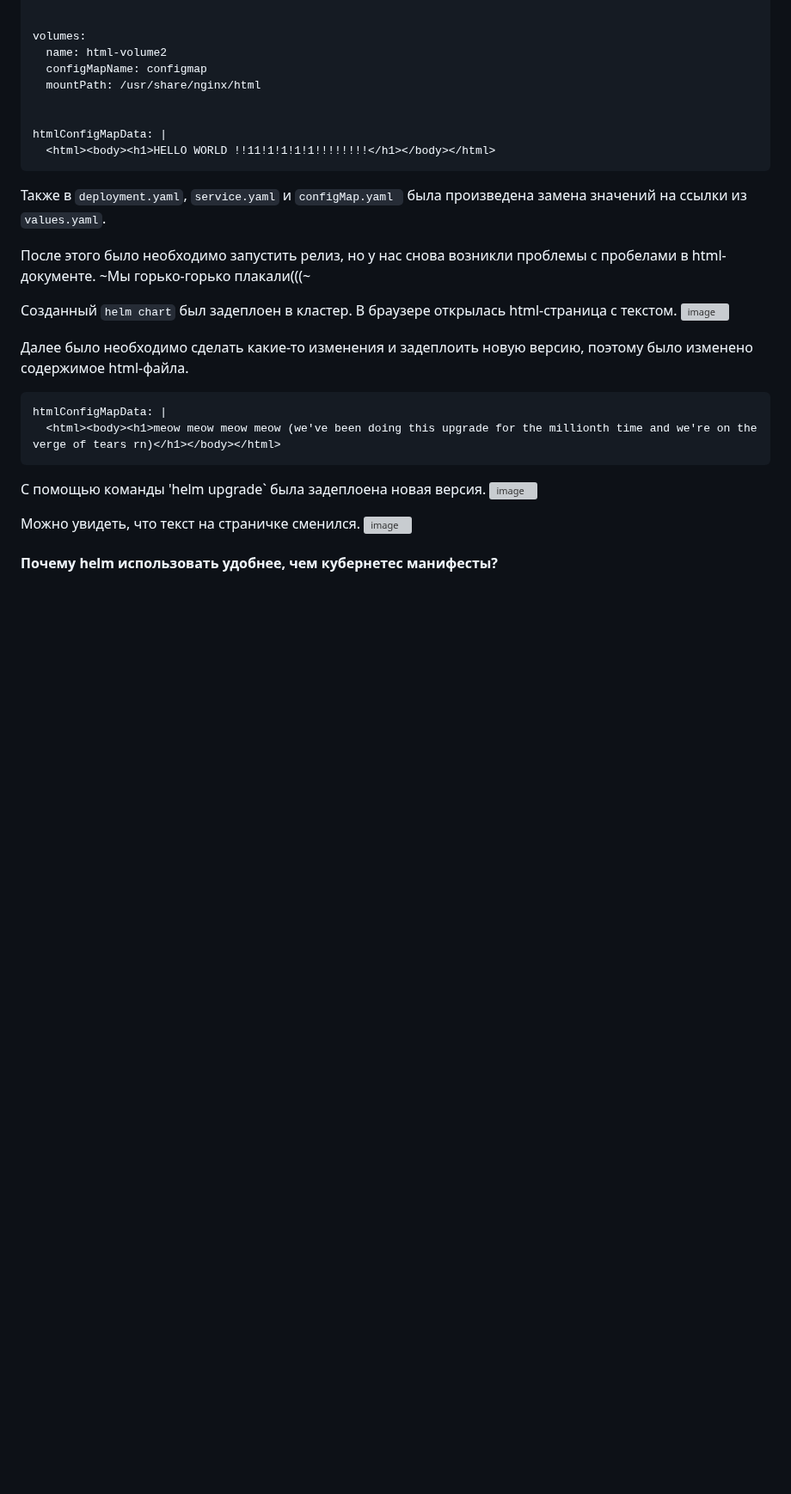
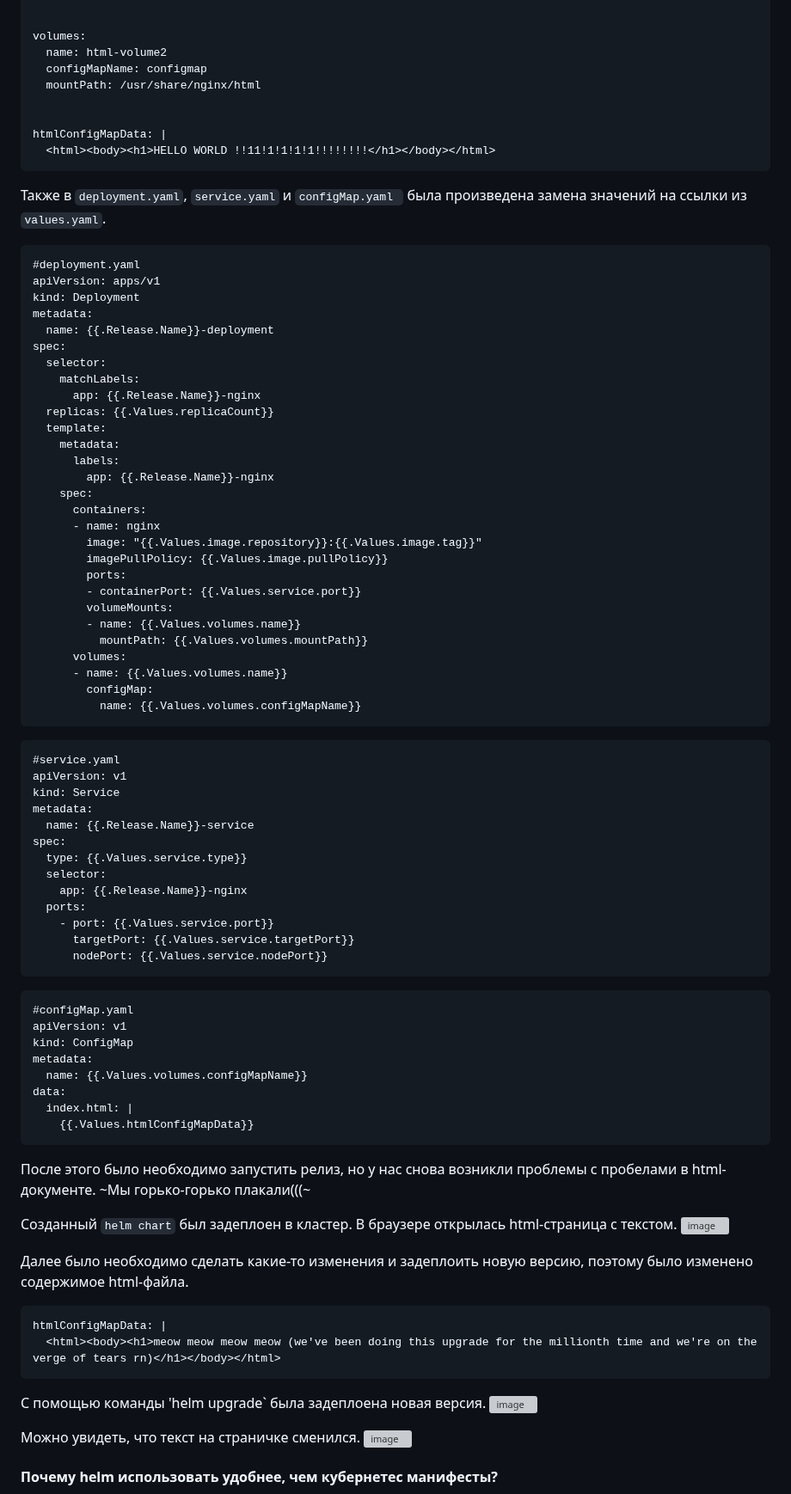
Before and after one commit to klkjkjlkjmmm/cloud_tech, a Markdown page: lab_3_advanced/report.md, the part around the change. Shown at 86% size. GitHub-like rendering; blank space fills up the shorter version; grey boxes are pictures that could not be loaded.

````diff
--- a/lab_3_advanced/report.md
+++ b/lab_3_advanced/report.md
@@ -59,6 +59,64 @@ htmlConfigMapData: |
 
 Также в  `deployment.yaml`, `service.yaml` и `configMap.yaml ` была произведена замена значений на ссылки из `values.yaml`.
 
+```
+#deployment.yaml
+apiVersion: apps/v1
+kind: Deployment
+metadata:
+  name: {{.Release.Name}}-deployment
+spec:
+  selector:
+    matchLabels:
+      app: {{.Release.Name}}-nginx
+  replicas: {{.Values.replicaCount}}
+  template:
+    metadata:
+      labels:
+        app: {{.Release.Name}}-nginx
+    spec:
+      containers:
+      - name: nginx
+        image: "{{.Values.image.repository}}:{{.Values.image.tag}}"
+        imagePullPolicy: {{.Values.image.pullPolicy}}
+        ports:
+        - containerPort: {{.Values.service.port}}
+        volumeMounts:
+        - name: {{.Values.volumes.name}}
+          mountPath: {{.Values.volumes.mountPath}}
+      volumes:
+      - name: {{.Values.volumes.name}}
+        configMap:
+          name: {{.Values.volumes.configMapName}}
+```
+
+```
+#service.yaml
+apiVersion: v1
+kind: Service
+metadata:
+  name: {{.Release.Name}}-service
+spec:
+  type: {{.Values.service.type}}
+  selector:
+    app: {{.Release.Name}}-nginx
+  ports:
+    - port: {{.Values.service.port}}
+      targetPort: {{.Values.service.targetPort}}
+      nodePort: {{.Values.service.nodePort}}
+```
+
+```
+#configMap.yaml
+apiVersion: v1
+kind: ConfigMap
+metadata:
+  name: {{.Values.volumes.configMapName}}
+data:
+  index.html: |
+    {{.Values.htmlConfigMapData}}
+```
+
 После этого было необходимо запустить релиз, но у нас снова возникли проблемы с пробелами в html-документе. ~Мы горько-горько плакали(((~
 
 Созданный `helm chart` был задеплоен в кластер. В браузере открылась html-страница с текстом.
````
